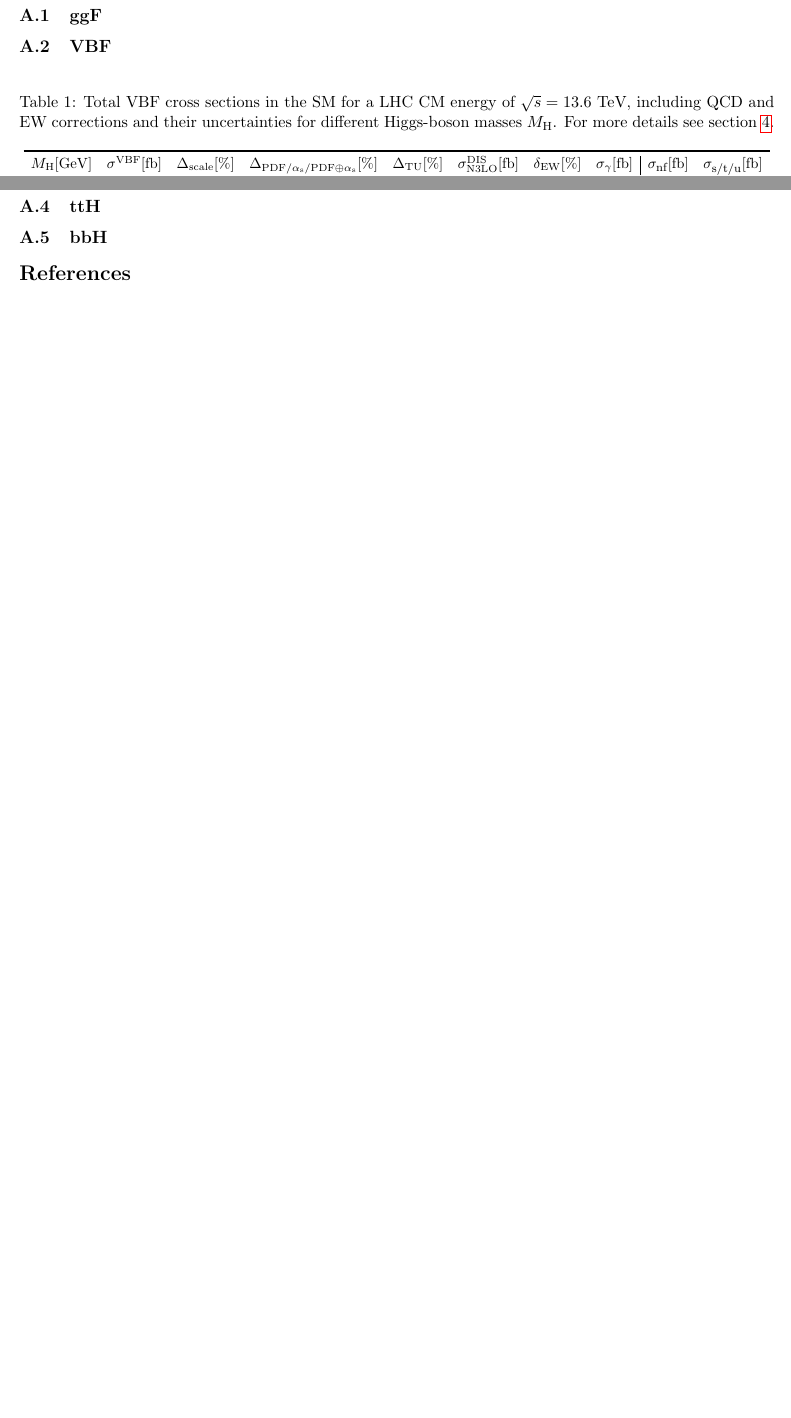
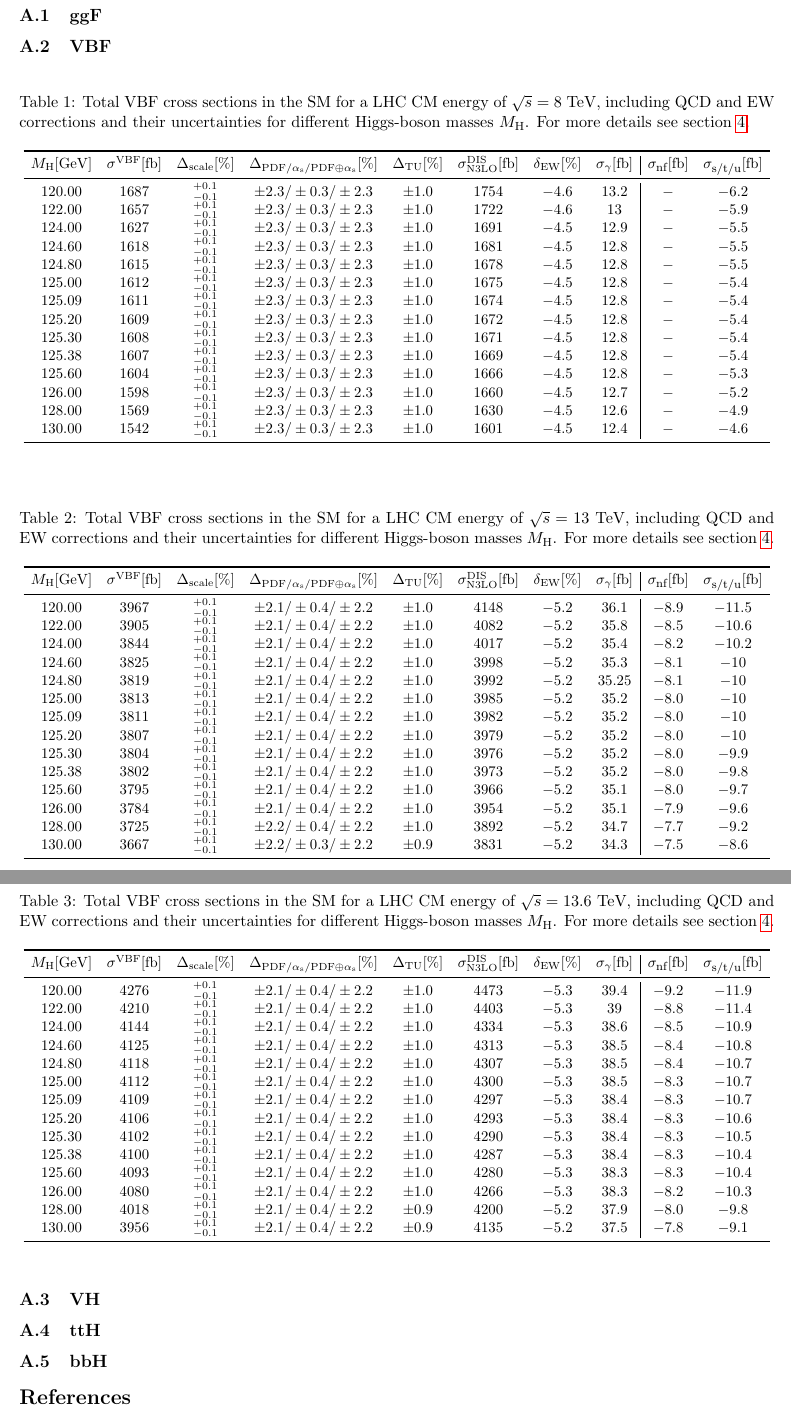
Before and after one commit to bmistlbe/InclusiveHXSUpdate, a LaTeX document (InclusiveXSUpdate.tex, which reads Chapters/tables_vbf.tex): two parts of pages 5 and 6 of 6 before the commit and two parts of pages 5 and 6 of 7 after it, joined at a grey line, cut so that both start at the same text, the shorter picture padded with empty space. Compiled offline with pdfLaTeX.

Commit message:
More tables

```diff
--- a/Chapters/tables_vbf.tex
+++ b/Chapters/tables_vbf.tex
@@ -1,7 +1,73 @@
+\begin{table}[ht]
+\caption{Total VBF cross sections in the SM for a LHC CM energy of $\sqrt{s}=8$ TeV, including QCD and EW corrections
+and their uncertainties for different Higgs-boson masses $\MH$. For more details see section~\ref{sec:VBF}.}
+\label{tab:vbf_XStot_8}
+\begin{center}%
+\begin{small}%
+\tabcolsep5pt
+\begin{tabular}{cccccccc|cc}%
+\toprule
+$\MH$[GeV] & $\sigma^{\VBF}$[fb] & $\Delta_{\mathrm{scale}}$[\%] & $\Delta_{\mathrm{PDF}/\alphas/\mathrm{PDF\oplus\alphas}}$[\%] & $\Delta_{\mathrm{TU}}$[\%] &
+$\sigma_{\NNNLO}^{\DIS}$[fb] & $\delta_{\ELWK}$[\%] & $\sigma_{\gamma}$[fb] & $\sigma_{\mbox{\scriptsize nf}}$[fb] & $\sigma_{\mbox{\scriptsize s/t/u}}$[fb]
+\\
+\midrule
+$120.00$ & $1687$ & $^{+0.1}_{-0.1}$ & $\pm 2.3/\pm 0.3/\pm 2.3$ & $\pm 1.0$ & $1754$ & $-4.6$ & $13.2$ & $-$ & $-6.2$ \\
+$122.00$ & $1657$ & $^{+0.1}_{-0.1}$ & $\pm 2.3/\pm 0.3/\pm 2.3$ & $\pm 1.0$ & $1722$ & $-4.6$ & $13  $ & $-$ & $-5.9$ \\
+$124.00$ & $1627$ & $^{+0.1}_{-0.1}$ & $\pm 2.3/\pm 0.3/\pm 2.3$ & $\pm 1.0$ & $1691$ & $-4.5$ & $12.9$ & $-$ & $-5.5$ \\
+$124.60$ & $1618$ & $^{+0.1}_{-0.1}$ & $\pm 2.3/\pm 0.3/\pm 2.3$ & $\pm 1.0$ & $1681$ & $-4.5$ & $12.8$ & $-$ & $-5.5$ \\
+$124.80$ & $1615$ & $^{+0.1}_{-0.1}$ & $\pm 2.3/\pm 0.3/\pm 2.3$ & $\pm 1.0$ & $1678$ & $-4.5$ & $12.8$ & $-$ & $-5.5$ \\
+$125.00$ & $1612$ & $^{+0.1}_{-0.1}$ & $\pm 2.3/\pm 0.3/\pm 2.3$ & $\pm 1.0$ & $1675$ & $-4.5$ & $12.8$ & $-$ & $-5.4$ \\
+$125.09$ & $1611$ & $^{+0.1}_{-0.1}$ & $\pm 2.3/\pm 0.3/\pm 2.3$ & $\pm 1.0$ & $1674$ & $-4.5$ & $12.8$ & $-$ & $-5.4$ \\
+$125.20$ & $1609$ & $^{+0.1}_{-0.1}$ & $\pm 2.3/\pm 0.3/\pm 2.3$ & $\pm 1.0$ & $1672$ & $-4.5$ & $12.8$ & $-$ & $-5.4$ \\
+$125.30$ & $1608$ & $^{+0.1}_{-0.1}$ & $\pm 2.3/\pm 0.3/\pm 2.3$ & $\pm 1.0$ & $1671$ & $-4.5$ & $12.8$ & $-$ & $-5.4$ \\
+$125.38$ & $1607$ & $^{+0.1}_{-0.1}$ & $\pm 2.3/\pm 0.3/\pm 2.3$ & $\pm 1.0$ & $1669$ & $-4.5$ & $12.8$ & $-$ & $-5.4$ \\
+$125.60$ & $1604$ & $^{+0.1}_{-0.1}$ & $\pm 2.3/\pm 0.3/\pm 2.3$ & $\pm 1.0$ & $1666$ & $-4.5$ & $12.8$ & $-$ & $-5.3$ \\
+$126.00$ & $1598$ & $^{+0.1}_{-0.1}$ & $\pm 2.3/\pm 0.3/\pm 2.3$ & $\pm 1.0$ & $1660$ & $-4.5$ & $12.7$ & $-$ & $-5.2$ \\
+$128.00$ & $1569$ & $^{+0.1}_{-0.1}$ & $\pm 2.3/\pm 0.3/\pm 2.3$ & $\pm 1.0$ & $1630$ & $-4.5$ & $12.6$ & $-$ & $-4.9$ \\
+$130.00$ & $1542$ & $^{+0.1}_{-0.1}$ & $\pm 2.3/\pm 0.3/\pm 2.3$ & $\pm 1.0$ & $1601$ & $-4.5$ & $12.4$ & $-$ & $-4.6$ \\
+\bottomrule
+\end{tabular}%
+\end{small}%
+\end{center}%
+\end{table}
+
+\begin{table}[ht]
+\caption{Total VBF cross sections in the SM for a LHC CM energy of $\sqrt{s}=13$ TeV, including QCD and EW corrections
+and their uncertainties for different Higgs-boson masses $\MH$. For more details see section~\ref{sec:VBF}.}
+\label{tab:vbf_XStot_13}
+\begin{center}%
+\begin{small}%
+\tabcolsep5pt
+\begin{tabular}{cccccccc|cc}%
+\toprule
+$\MH$[GeV] & $\sigma^{\VBF}$[fb] & $\Delta_{\mathrm{scale}}$[\%] & $\Delta_{\mathrm{PDF}/\alphas/\mathrm{PDF\oplus\alphas}}$[\%] & $\Delta_{\mathrm{TU}}$[\%] &
+$\sigma_{\NNNLO}^{\DIS}$[fb] & $\delta_{\ELWK}$[\%] & $\sigma_{\gamma}$[fb] & $\sigma_{\mbox{\scriptsize nf}}$[fb] & $\sigma_{\mbox{\scriptsize s/t/u}}$[fb]
+\\
+\midrule
+$120.00$ & $3967$ & $^{+0.1}_{-0.1}$ & $\pm 2.1/\pm 0.4/\pm 2.2$ & $\pm 1.0$ & $4148$ & $-5.2$ & $36.1 $ & $-8.9$ & $-11.5$ \\
+$122.00$ & $3905$ & $^{+0.1}_{-0.1}$ & $\pm 2.1/\pm 0.4/\pm 2.2$ & $\pm 1.0$ & $4082$ & $-5.2$ & $35.8 $ & $-8.5$ & $-10.6$ \\
+$124.00$ & $3844$ & $^{+0.1}_{-0.1}$ & $\pm 2.1/\pm 0.4/\pm 2.2$ & $\pm 1.0$ & $4017$ & $-5.2$ & $35.4 $ & $-8.2$ & $-10.2$ \\
+$124.60$ & $3825$ & $^{+0.1}_{-0.1}$ & $\pm 2.1/\pm 0.4/\pm 2.2$ & $\pm 1.0$ & $3998$ & $-5.2$ & $35.3 $ & $-8.1$ & $-10  $ \\
+$124.80$ & $3819$ & $^{+0.1}_{-0.1}$ & $\pm 2.1/\pm 0.4/\pm 2.2$ & $\pm 1.0$ & $3992$ & $-5.2$ & $35.25$ & $-8.1$ & $-10  $ \\
+$125.00$ & $3813$ & $^{+0.1}_{-0.1}$ & $\pm 2.1/\pm 0.4/\pm 2.2$ & $\pm 1.0$ & $3985$ & $-5.2$ & $35.2 $ & $-8.0$ & $-10  $ \\
+$125.09$ & $3811$ & $^{+0.1}_{-0.1}$ & $\pm 2.1/\pm 0.4/\pm 2.2$ & $\pm 1.0$ & $3982$ & $-5.2$ & $35.2 $ & $-8.0$ & $-10  $ \\
+$125.20$ & $3807$ & $^{+0.1}_{-0.1}$ & $\pm 2.1/\pm 0.4/\pm 2.2$ & $\pm 1.0$ & $3979$ & $-5.2$ & $35.2 $ & $-8.0$ & $-10  $ \\
+$125.30$ & $3804$ & $^{+0.1}_{-0.1}$ & $\pm 2.1/\pm 0.4/\pm 2.2$ & $\pm 1.0$ & $3976$ & $-5.2$ & $35.2 $ & $-8.0$ & $-9.9 $ \\
+$125.38$ & $3802$ & $^{+0.1}_{-0.1}$ & $\pm 2.1/\pm 0.4/\pm 2.2$ & $\pm 1.0$ & $3973$ & $-5.2$ & $35.2 $ & $-8.0$ & $-9.8 $ \\
+$125.60$ & $3795$ & $^{+0.1}_{-0.1}$ & $\pm 2.1/\pm 0.4/\pm 2.2$ & $\pm 1.0$ & $3966$ & $-5.2$ & $35.1 $ & $-8.0$ & $-9.7 $ \\
+$126.00$ & $3784$ & $^{+0.1}_{-0.1}$ & $\pm 2.1/\pm 0.4/\pm 2.2$ & $\pm 1.0$ & $3954$ & $-5.2$ & $35.1 $ & $-7.9$ & $-9.6 $ \\
+$128.00$ & $3725$ & $^{+0.1}_{-0.1}$ & $\pm 2.2/\pm 0.4/\pm 2.2$ & $\pm 1.0$ & $3892$ & $-5.2$ & $34.7 $ & $-7.7$ & $-9.2 $ \\
+$130.00$ & $3667$ & $^{+0.1}_{-0.1}$ & $\pm 2.2/\pm 0.3/\pm 2.2$ & $\pm 0.9$ & $3831$ & $-5.2$ & $34.3 $ & $-7.5$ & $-8.6 $ \\
+\bottomrule
+\end{tabular}%
+\end{small}%
+\end{center}%
+\end{table}
+
 \begin{table}[ht]
 \caption{Total VBF cross sections in the SM for a LHC CM energy of $\sqrt{s}=13.6$ TeV, including QCD and EW corrections
 and their uncertainties for different Higgs-boson masses $\MH$. For more details see section~\ref{sec:VBF}.}
-\label{tab:vbf_XStot_14}
+\label{tab:vbf_XStot_136}
 \begin{center}%
 \begin{small}%
 \tabcolsep5pt
```
Also changed, not shown: InclusiveXSUpdate.pdf, Chapters/tables_vbf.tex (42 more changed lines).
